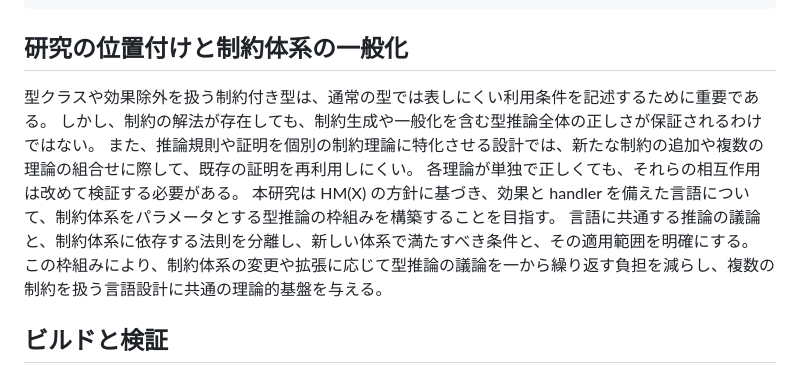
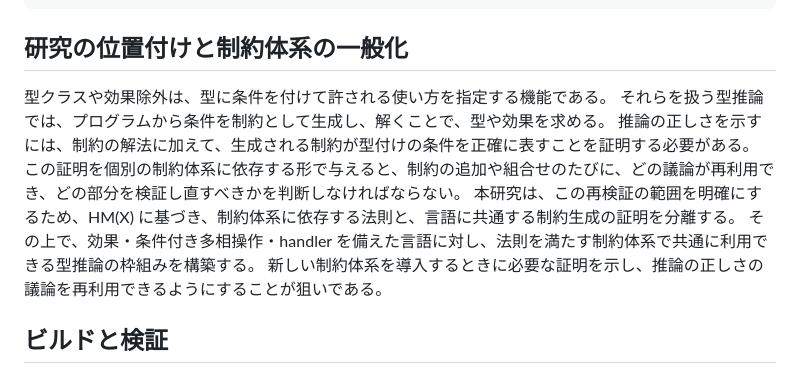
Before and after one commit to kadu-v/lean-ehmx, a Markdown page: README.md, the part around the change. Drawn GitHub-style.

Commit message:
README.mdの「研究の位置付けと制約体系の一般化」セクションを更新し、型クラスや効果除外の重要性と型推論の正しさに関する説明を明確化

```diff
--- a/README.md
+++ b/README.md
@@ -32,13 +32,13 @@ noWrite (λ_ → perform writeInt 42)      -- NG：writeInt ∉ {writeInt} は
 
 ## 研究の位置付けと制約体系の一般化
 
-型クラスや効果除外を扱う制約付き型は、通常の型では表しにくい利用条件を記述するために重要である。
-しかし、制約の解法が存在しても、制約生成や一般化を含む型推論全体の正しさが保証されるわけではない。
-また、推論規則や証明を個別の制約理論に特化させる設計では、新たな制約の追加や複数の理論の組合せに際して、既存の証明を再利用しにくい。
-各理論が単独で正しくても、それらの相互作用は改めて検証する必要がある。
-本研究は HM(X) の方針に基づき、効果と handler を備えた言語について、制約体系をパラメータとする型推論の枠組みを構築することを目指す。
-言語に共通する推論の議論と、制約体系に依存する法則を分離し、新しい体系で満たすべき条件と、その適用範囲を明確にする。
-この枠組みにより、制約体系の変更や拡張に応じて型推論の議論を一から繰り返す負担を減らし、複数の制約を扱う言語設計に共通の理論的基盤を与える。
+型クラスや効果除外は、型に条件を付けて許される使い方を指定する機能である。
+それらを扱う型推論では、プログラムから条件を制約として生成し、解くことで、型や効果を求める。
+推論の正しさを示すには、制約の解法に加えて、生成される制約が型付けの条件を正確に表すことを証明する必要がある。
+この証明を個別の制約体系に依存する形で与えると、制約の追加や組合せのたびに、どの議論が再利用でき、どの部分を検証し直すべきかを判断しなければならない。
+本研究は、この再検証の範囲を明確にするため、HM(X) に基づき、制約体系に依存する法則と、言語に共通する制約生成の証明を分離する。
+その上で、効果・条件付き多相操作・handler を備えた言語に対し、法則を満たす制約体系で共通に利用できる型推論の枠組みを構築する。
+新しい制約体系を導入するときに必要な証明を示し、推論の正しさの議論を再利用できるようにすることが狙いである。
 
 ## ビルドと検証
 
```
